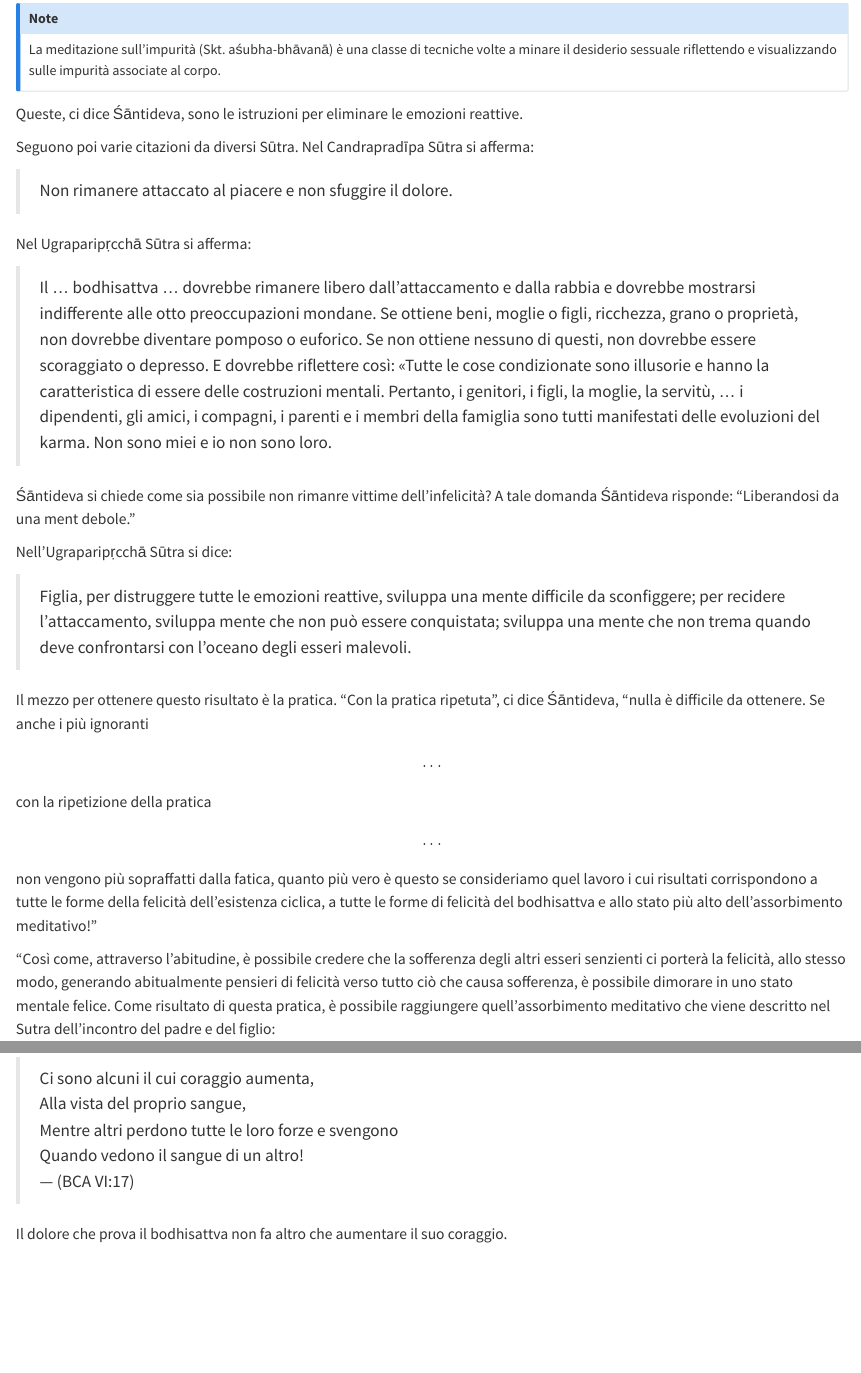
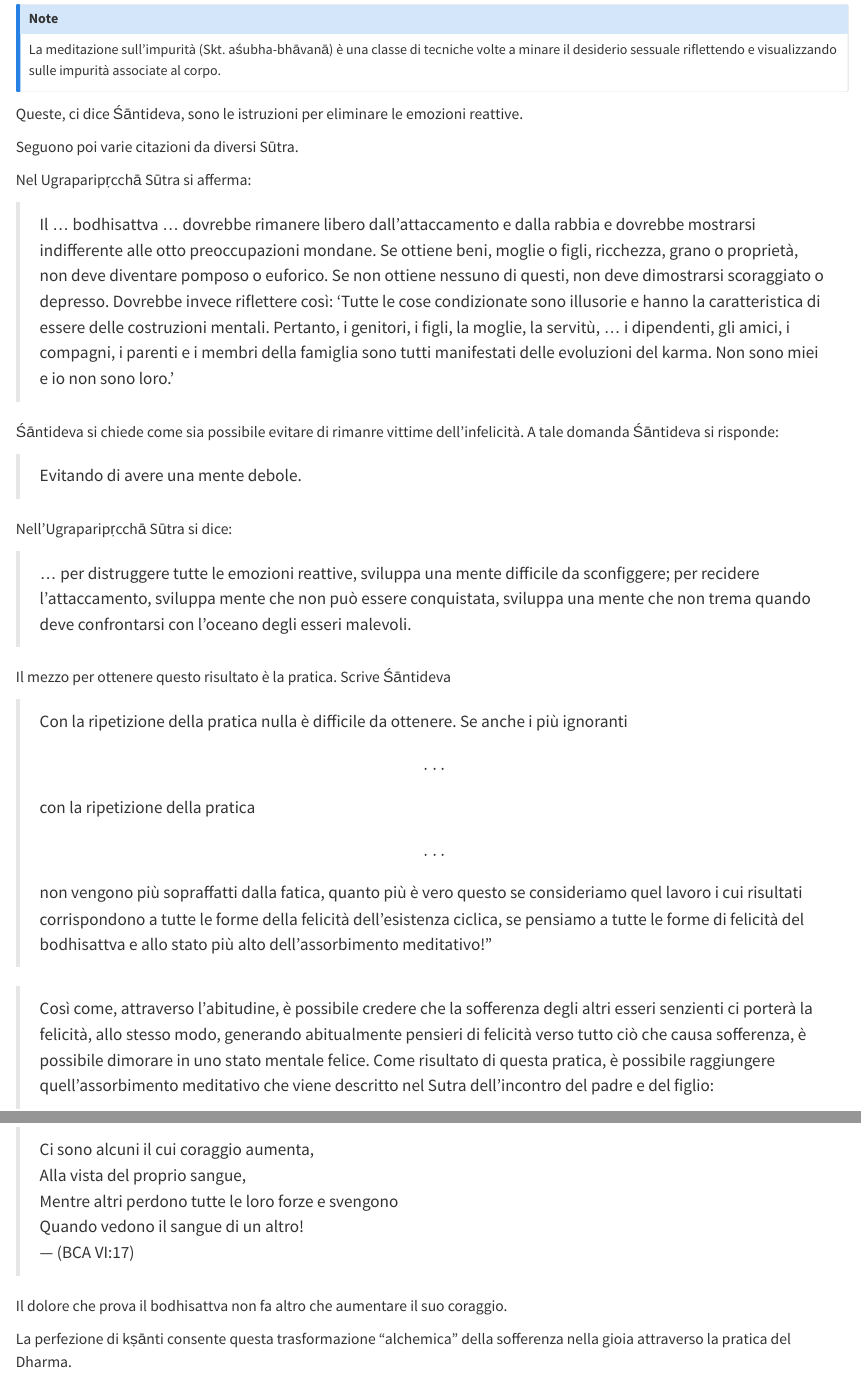
Before and after one commit to ccaudek/perfezionamento, a Quarto document (09-patience.qmd): the page in a window 1100 px wide, from 1420 px down before the commit and from 1410 px down after it, so that both start at the same text, and a second part further down, joined at a grey line. Rendered offline with R 4.5, knitr and Pandoc in place of Quarto, with nearby package versions.

Commit message:
Changed 09

```diff
--- a/09-patience.qmd
+++ b/09-patience.qmd
@@ -38,23 +36,25 @@ La meditazione sull'impurità (Skt. aśubha-bhāvanā) è una classe di tecniche
 
 Queste, ci dice Śāntideva, sono le istruzioni per eliminare le emozioni reattive.
 
-Seguono poi varie citazioni da diversi Sūtra. Nel Candrapradīpa Sūtra si afferma:
-
-> Non rimanere attaccato al piacere e non sfuggire il dolore.
+Seguono poi varie citazioni da diversi Sūtra.
 
 Nel Ugraparipṛcchā Sūtra si afferma:
 
-> Il ... bodhisattva ... dovrebbe rimanere libero dall'attaccamento e dalla rabbia e dovrebbe mostrarsi indifferente alle otto preoccupazioni mondane. Se ottiene beni, moglie o figli, ricchezza, grano o proprietà, non dovrebbe diventare pomposo o euforico. Se non ottiene nessuno di questi, non dovrebbe essere scoraggiato o depresso. E dovrebbe riflettere così: «Tutte le cose condizionate sono illusorie e hanno la caratteristica di essere delle costruzioni mentali. Pertanto, i genitori, i figli, la moglie, la servitù, ... i dipendenti, gli amici, i compagni, i parenti e i membri della famiglia sono tutti manifestati delle evoluzioni del karma. Non sono miei e io non sono loro.
+> Il ... bodhisattva ... dovrebbe rimanere libero dall'attaccamento e dalla rabbia e dovrebbe mostrarsi indifferente alle otto preoccupazioni mondane. Se ottiene beni, moglie o figli, ricchezza, grano o proprietà, non deve diventare pomposo o euforico. Se non ottiene nessuno di questi, non deve dimostrarsi scoraggiato o depresso. Dovrebbe invece riflettere così: 'Tutte le cose condizionate sono illusorie e hanno la caratteristica di essere delle costruzioni mentali. Pertanto, i genitori, i figli, la moglie, la servitù, ... i dipendenti, gli amici, i compagni, i parenti e i membri della famiglia sono tutti manifestati delle evoluzioni del karma. Non sono miei e io non sono loro.'
 
-Śāntideva si chiede come sia possibile non rimanre vittime dell'infelicità? A tale domanda Śāntideva risponde: "Liberandosi da una ment debole."
+Śāntideva si chiede come sia possibile evitare di rimanre vittime dell'infelicità. A tale domanda Śāntideva si risponde:
+
+> Evitando di avere una mente debole.
 
 Nell'Ugraparipṛcchā Sūtra si dice:
 
-> Figlia, per distruggere tutte le emozioni reattive, sviluppa una mente difficile da sconfiggere; per recidere l'attaccamento, sviluppa mente che non può essere conquistata; sviluppa una mente che non trema quando deve confrontarsi con l'oceano degli esseri malevoli.
+> ... per distruggere tutte le emozioni reattive, sviluppa una mente difficile da sconfiggere; per recidere l'attaccamento, sviluppa mente che non può essere conquistata, sviluppa una mente che non trema quando deve confrontarsi con l'oceano degli esseri malevoli.
 
-Il mezzo per ottenere questo risultato è la pratica. "Con la pratica ripetuta", ci dice Śāntideva, "nulla è difficile da ottenere. Se anche i più ignoranti \[...\] con la ripetizione della pratica \[...\] non vengono più sopraffatti dalla fatica, quanto più vero è questo se consideriamo quel lavoro i cui risultati corrispondono a tutte le forme della felicità dell'esistenza ciclica, a tutte le forme di felicità del bodhisattva e allo stato più alto dell'assorbimento meditativo!"
+Il mezzo per ottenere questo risultato è la pratica. Scrive Śāntideva
 
-"Così come, attraverso l'abitudine, è possibile credere che la sofferenza degli altri esseri senzienti ci porterà la felicità, allo stesso modo, generando abitualmente pensieri di felicità verso tutto ciò che causa sofferenza, è possibile dimorare in uno stato mentale felice. Come risultato di questa pratica, è possibile raggiungere quell'assorbimento meditativo che viene descritto nel Sutra dell'incontro del padre e del figlio:
+> Con la ripetizione della pratica nulla è difficile da ottenere. Se anche i più ignoranti \[...\] con la ripetizione della pratica \[...\] non vengono più sopraffatti dalla fatica, quanto più è vero questo se consideriamo quel lavoro i cui risultati corrispondono a tutte le forme della felicità dell'esistenza ciclica, se pensiamo a tutte le forme di felicità del bodhisattva e allo stato più alto dell'assorbimento meditativo!"
+
+> Così come, attraverso l'abitudine, è possibile credere che la sofferenza degli altri esseri senzienti ci porterà la felicità, allo stesso modo, generando abitualmente pensieri di felicità verso tutto ciò che causa sofferenza, è possibile dimorare in uno stato mentale felice. Come risultato di questa pratica, è possibile raggiungere quell'assorbimento meditativo che viene descritto nel Sutra dell'incontro del padre e del figlio:
 
 > Nell'assorbimento meditativo chiamato "Tutto è coperto di felicità" i bodhisattva provano solo sentimenti felici verso tutti gli oggetti di cui sono consapevoli, senza sentimenti di sofferenza o infelicità. Anche mentre provano le pene dei tormenti dell'inferno, pensano solo a pensieri felici. Anche mentre subiscono tutt3 le sofferenze della condizione umana, come farsi tagliare le mani, i piedi o il naso, pensano solo a pensieri felici. Anche se vengono picchiati con bastoni o fruste, hanno solo pensieri felici. Anche quando vengono gettati in prigione... o mentre vengono ustionati dall'olio bollente, o dati alle fiamme come una lampada a olio, pensano solo a pensieri felici. Anche se vengono offerti alla bocca di un demone o alla bocca di un leone ... o vengono tagliati a pezzi ... o vengono schiacciati dagli elefanti, hanno solo pensieri felici. Se gli vengono strappate le ossa, o se vengono impalati su dei pali, o portati via per essere uccisi, o se gli viene tagliata la testa, hanno solo pensieri felici, mai pensieri di sofferenza, né pensieri che non siano né felici né di sofferenza.
 
@@ -99,6 +99,8 @@ Concluderei mettendo in evidenza l'aspetto seguente: c'è una componente eroica
 > --- (BCA VI:17)\
 
 Il dolore che prova il bodhisattva non fa altro che aumentare il suo coraggio.
+
+La perfezione di kṣānti consente questa trasformazione "alchemica" della sofferenza nella gioia attraverso la pratica del Dharma.
 
 <!-- ## La rabbia distrugge la pace e la virtù (versi 1-11) -->
 
```
Also changed, not shown: docs/search.json, 09-patience.qmd (16 more changed lines), 1 other file.
